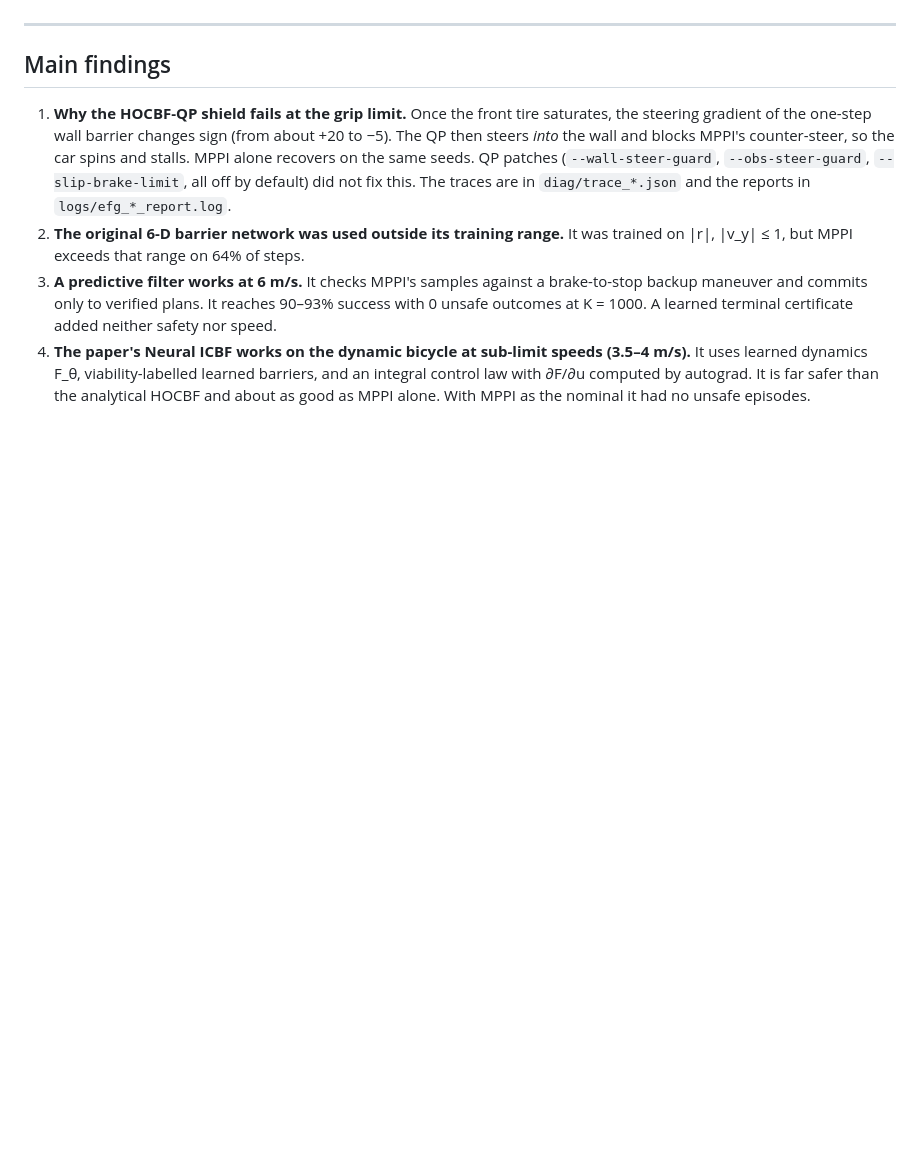
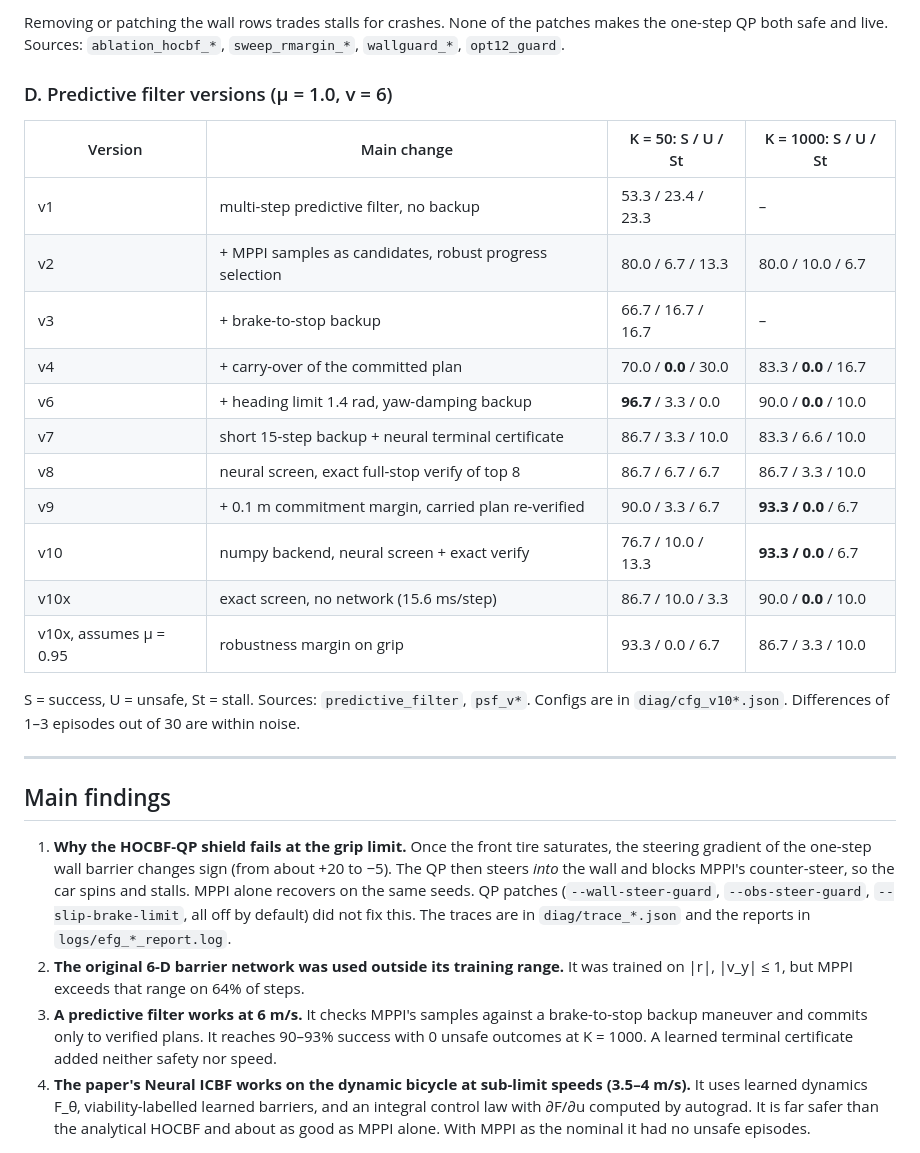
Before and after one commit to rajvamsi12/agile-nicbf, a Markdown page: README.md, the part around one of its changes. GitHub-like rendering; blank space fills up the shorter version.

```diff
--- a/README.md
+++ b/README.md
@@ -52,3 +99,22 @@ Sources: `results/nicbf_eval_baselines.jsonl`, `results/nicbf_eval_pipeline.json
+Removing or patching the wall rows trades stalls for crashes. None of the patches makes the one-step QP both safe and live. Sources: `ablation_hocbf_*`, `sweep_rmargin_*`, `wallguard_*`, `opt12_guard`.
+
+### D. Predictive filter versions (μ = 1.0, v = 6)
+
+| Version | Main change | K = 50: S / U / St | K = 1000: S / U / St |
+|---|---|---|---|
+| v1 | multi-step predictive filter, no backup | 53.3 / 23.4 / 23.3 | – |
+| v2 | + MPPI samples as candidates, robust progress selection | 80.0 / 6.7 / 13.3 | 80.0 / 10.0 / 6.7 |
+| v3 | + brake-to-stop backup | 66.7 / 16.7 / 16.7 | – |
+| v4 | + carry-over of the committed plan | 70.0 / **0.0** / 30.0 | 83.3 / **0.0** / 16.7 |
+| v6 | + heading limit 1.4 rad, yaw-damping backup | **96.7** / 3.3 / 0.0 | 90.0 / **0.0** / 10.0 |
+| v7 | short 15-step backup + neural terminal certificate | 86.7 / 3.3 / 10.0 | 83.3 / 6.6 / 10.0 |
+| v8 | neural screen, exact full-stop verify of top 8 | 86.7 / 6.7 / 6.7 | 86.7 / 3.3 / 10.0 |
+| v9 | + 0.1 m commitment margin, carried plan re-verified | 90.0 / 3.3 / 6.7 | **93.3 / 0.0** / 6.7 |
+| v10 | numpy backend, neural screen + exact verify | 76.7 / 10.0 / 13.3 | **93.3 / 0.0** / 6.7 |
+| v10x | exact screen, no network (15.6 ms/step) | 86.7 / 10.0 / 3.3 | 90.0 / **0.0** / 10.0 |
+| v10x, assumes μ = 0.95 | robustness margin on grip | 93.3 / 0.0 / 6.7 | 86.7 / 3.3 / 10.0 |
+
+S = success, U = unsafe, St = stall. Sources: `predictive_filter`, `psf_v*`. Configs are in `diag/cfg_v10*.json`. Differences of 1–3 episodes out of 30 are within noise.
 
 ---
 
```
Also changed, not shown: other parts of README.md (+47 -0 lines).
